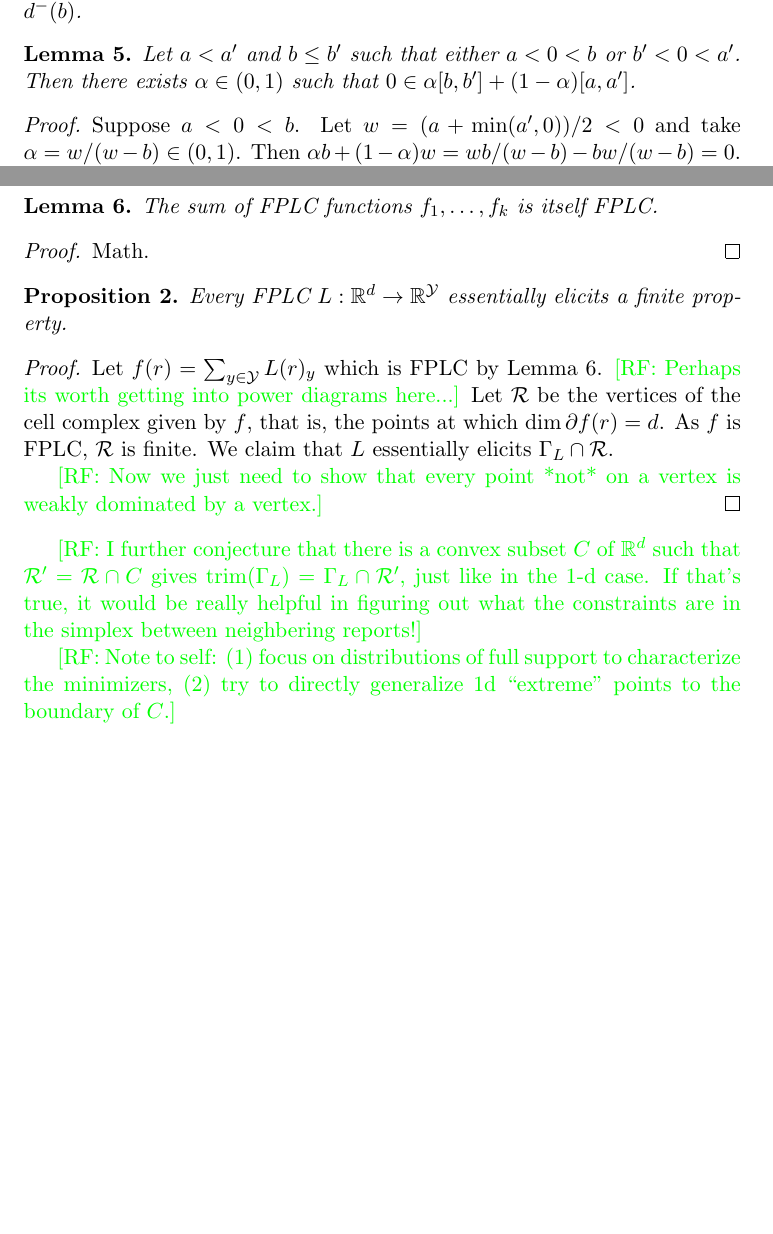
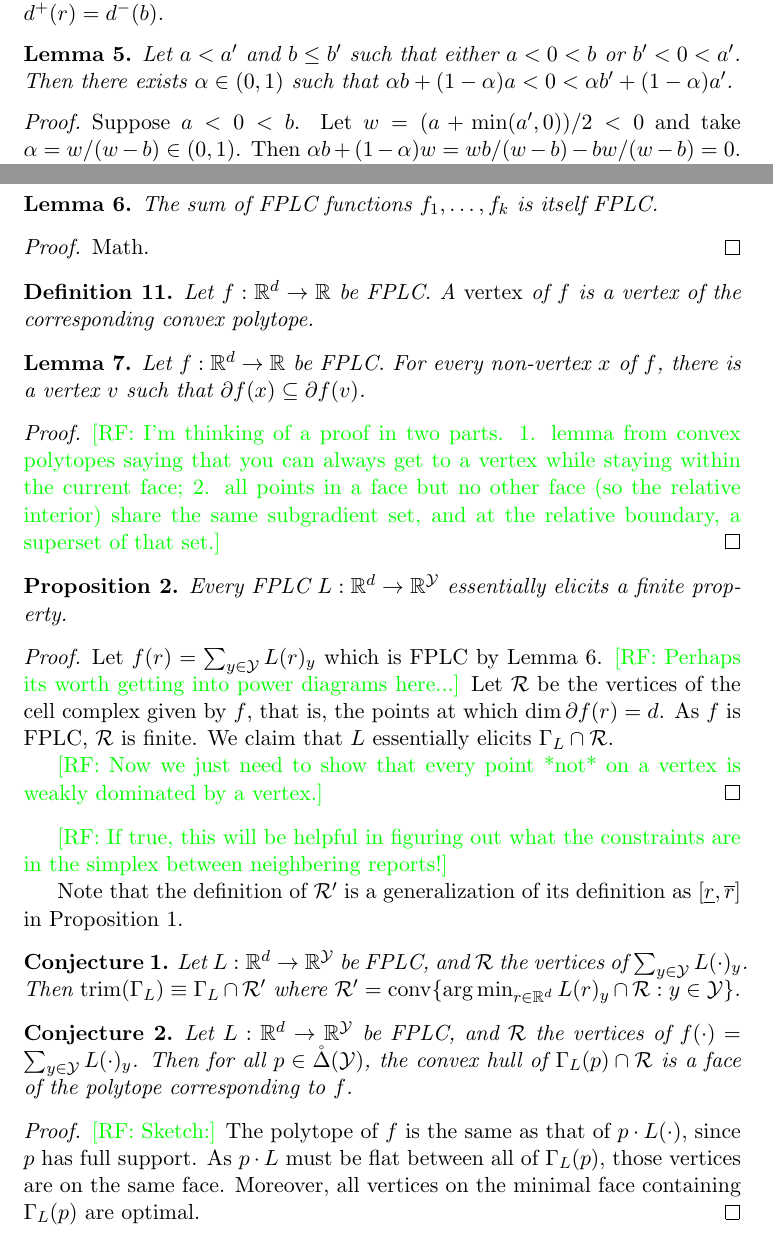
Before and after one commit to jfinocchiaro/cvx-fin, a LaTeX CV (cvx-fin-notes.tex): two parts of pages 4 and 6 of 7, joined at a grey line, cut so that both start at the same text, the shorter picture padded with empty space. Compiled offline with pdfLaTeX.

Commit message:
more general d stuff

```diff
--- a/cvx-fin-notes.tex
+++ b/cvx-fin-notes.tex
@@ -43,6 +43,7 @@
 \newcommand{\toto}{\rightrightarrows}
 \newcommand{\trim}{\mathrm{trim}}
 \newcommand{\fplc}{finite-piecewise-linear and convex\xspace} %xspace for use in text
+\newcommand{\conv}{\mathrm{conv}}
 
 \DeclareMathOperator*{\argmax}{arg\,max}
 \DeclareMathOperator*{\argmin}{arg\,min}
@@ -54,6 +55,7 @@
 \newtheorem{proposition}{Proposition}
 \newtheorem{definition}{Definition}
 \newtheorem{corollary}{Corollary}
+\newtheorem{conjecture}{Conjecture}
 
 
 \title{Finite Property Convex Elicitation Notes}
@@ -194,7 +196,7 @@ $d^+(a) = d^-(r) = d^+(r) = d^-(b)$.
 
 \begin{lemma}\label{lem:simple-intervals}
   Let $a<a'$ and $b\leq b'$ such that either $a< 0 < b$ or $b' < 0 < a'$.
-  Then there exists $\alpha \in (0,1)$ such that $0 \in \alpha [b,b'] + (1-\alpha) [a,a']$.
+  Then there exists $\alpha \in (0,1)$ such that $\alpha b + (1-\alpha) a < 0 < \alpha b' + (1-\alpha) a'$.
 \end{lemma}
 \begin{proof}
   Suppose $a < 0 < b$.
@@ -295,6 +297,19 @@ $d^+(a) = d^-(r) = d^+(r) = d^-(b)$.
   Math.
 \end{proof}
 
+\begin{definition}
+  Let $f:\reals^d\to\reals$ be FPLC.
+  A \emph{vertex} of $f$ is a vertex of the corresponding convex polytope.
+\end{definition}
+
+\begin{lemma}\label{lem:vertiex-subgrad}
+  Let $f:\reals^d\to\reals$ be FPLC.
+  For every non-vertex $x$ of $f$, there is a vertex $v$ such that $\partial f(x) \subseteq \partial f(v)$.
+\end{lemma}
+\begin{proof}
+  \raf{I'm thinking of a proof in two parts.  1. lemma from convex polytopes saying that you can always get to a vertex while staying within the current face; 2. all points in a face but no other face (so the relative interior) share the same subgradient set, and at the relative boundary, a superset of that set.}
+\end{proof}
+
 \begin{proposition}\label{cor:fplc-finite}
   Every FPLC $L : \reals^d \to \reals^\Y$ essentially elicits a finite property.
 \end{proposition}
@@ -308,10 +323,22 @@ $d^+(a) = d^-(r) = d^+(r) = d^-(b)$.
   \raf{Now we just need to show that every point *not* on a vertex is weakly dominated by a vertex.}
 \end{proof}
 
-\raf{I further conjecture that there is a convex subset $C$ of $\reals^d$ such that $\R' = \R\cap C$ gives $\trim(\Gamma_L) = \Gamma_L\cap \R'$, just like in the 1-d case.  If that's true, it would be really helpful in figuring out what the constraints are in the simplex between neighbering reports!}
+\raf{If true, this will be helpful in figuring out what the constraints are in the simplex between neighbering reports!}
 
-\raf{Note to self: (1) focus on distributions of full support to characterize the minimizers, (2) try to directly generalize 1d ``extreme'' points to the boundary of $C$.}
+Note that the definition of $\R'$ is a generalization of its definition as $[\underline r, \overline r]$ in Proposition~\ref{prop:fplc-trim-char}.
+\begin{conjecture}
+  Let $L:\reals^d \to\reals^\Y$ be FPLC, and $\R$ the vertices of $\sum_{y\in\Y} L(\cdot)_y$.
+  Then $\trim(\Gamma_L) \equiv \Gamma_L\cap \R'$ where $\R' = \conv \{ \argmin_{r\in\reals^d} L(r)_y \cap \R : y\in\Y\}$.
+\end{conjecture}
 
+\begin{conjecture}
+  Let $L:\reals^d \to\reals^\Y$ be FPLC, and $\R$ the vertices of $f(\cdot) = \sum_{y\in\Y} L(\cdot)_y$.
+  Then for all $p\in\inter\Delta(\Y)$, the convex hull of $\Gamma_L(p)\cap\R$ is a face of the polytope corresponding to $f$.
+\end{conjecture}
+\begin{proof}
+  \raf{Sketch:}
+  The polytope of $f$ is the same as that of $p\cdot L(\cdot)$, since $p$ has full support.  As $p\cdot L$ must be flat between all of $\Gamma_L(p)$, those vertices are on the same face.  Moreover, all vertices on the minimal face containing $\Gamma_L(p)$ are optimal.
+\end{proof}
 
 \section{Jessie's notes}
 \raf{... have got it growing oats?}
```
Also changed, not shown: cvx-fin-notes.tex (6 more changed lines).
